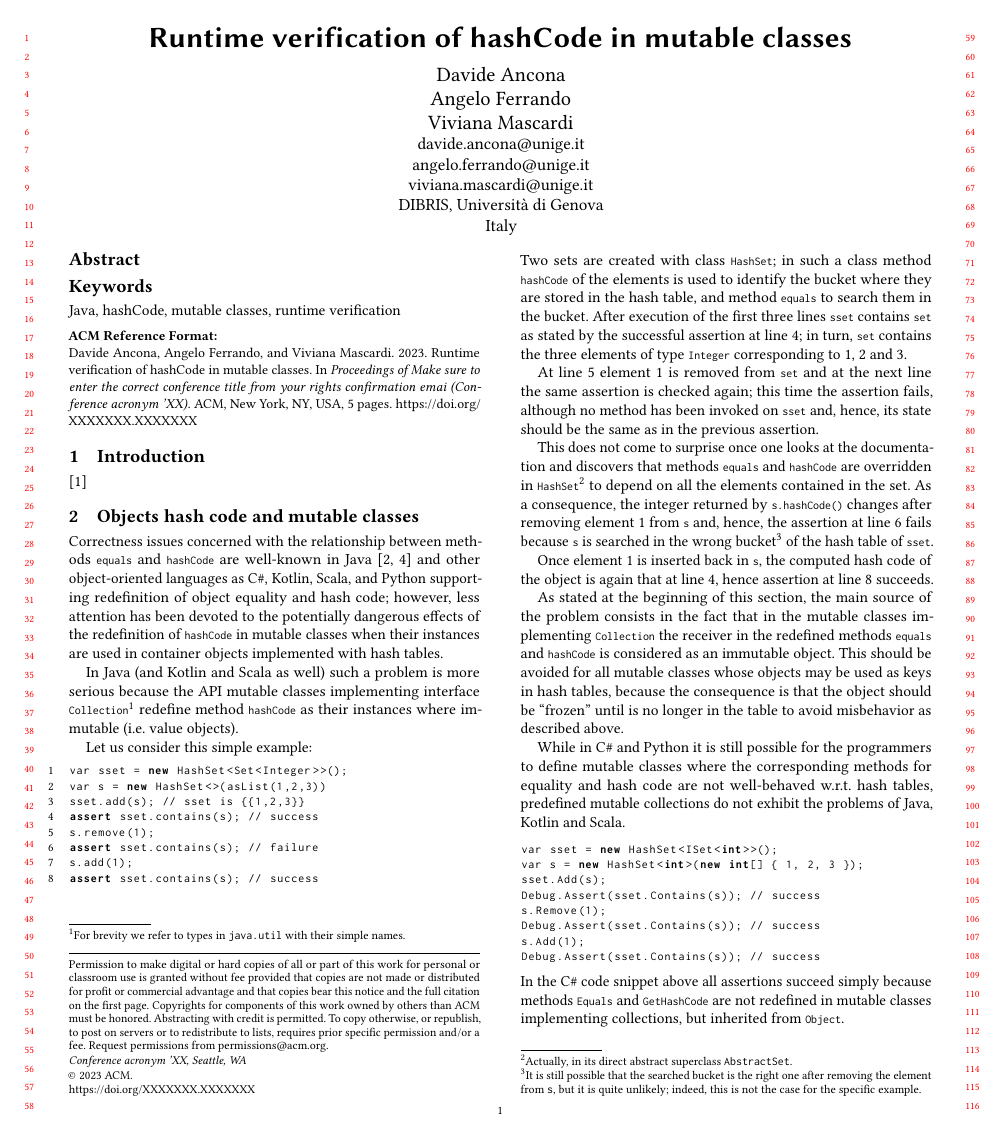
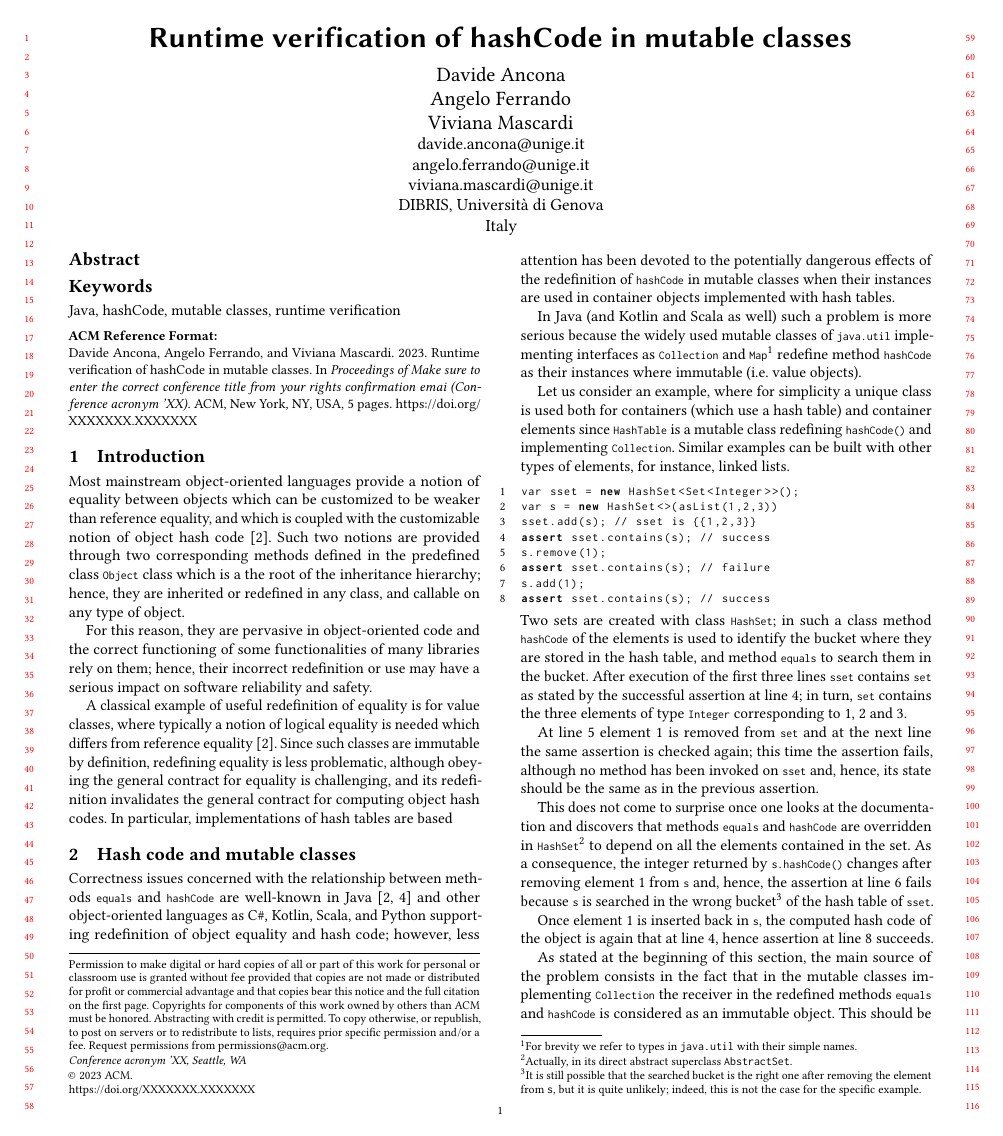
Before and after one commit to davideancona/ftfjp23, a LaTeX paper (main.tex, which reads example.tex, intro.tex): page 1 of 5. Compiled offline with pdfLaTeX.

Commit message:
submission modified:   example.tex modified:   intro.tex

```diff
--- a/example.tex
+++ b/example.tex
@@ -1,13 +1,16 @@
-\section{Objects hash code and mutable classes}\label{sec:example}
+\section{Hash code and mutable classes}\label{sec:example}
 
 Correctness issues concerned with the relationship between methods \lstinline{equals} and \lstinline{hashCode} are well-known
 in Java \cite{Bloch18,OkanoHSON19} and other object-oriented languages as C\#, Kotlin, Scala, and Python supporting redefinition
 of object equality and hash code; however, less attention has been devoted to the potentially dangerous effects of the redefinition of
 \lstinline{hashCode} in mutable classes when their instances are used in container objects implemented with hash tables.
 
-In Java (and Kotlin and Scala as well)  such a problem is more serious because the API mutable classes implementing interface \lstinline{Collection}\footnote{For brevity we refer to types in \lstinline{java.util} with their simple names.} redefine method \lstinline{hashCode} as their instances where immutable (i.e. value objects).
+In Java (and Kotlin and Scala as well)  such a problem is more serious because the widely used mutable classes of \lstinline{java.util}
+implementing interfaces as \lstinline{Collection} and \lstinline{Map}\footnote{For brevity we refer to types in \lstinline{java.util} with their simple names.}  redefine method \lstinline{hashCode} as their instances where immutable (i.e. value objects).
 
-Let us consider this simple example:
+Let us consider an example, where for simplicity a unique class is used both for containers (which use a hash table) and container elements
+since \lstinline{HashTable} is a mutable class redefining \lstinline{hashCode()} and implementing \lstinline{Collection}.
+Similar examples can be built with other types of elements, for instance, linked lists.
 \begin{lstlisting}[numbers=left]
 var sset = new HashSet<Set<Integer>>();
 var s = new HashSet<>(asList(1,2,3))
--- a/intro.tex
+++ b/intro.tex
@@ -1,3 +1,14 @@
 \section{Introduction}
 
-\cite{RML2021}
+Most mainstream object-oriented languages provide a notion of equality between objects which can be customized to be weaker than
+reference equality, and which is coupled with the customizable notion of object hash code \cite{Bloch18}. Such two notions are provided
+through two corresponding methods defined in the predefined class \lstinline{Object} class which is a the root of the inheritance hierarchy; hence,
+they are inherited or redefined in any class, and callable on any type of object.
+
+For this reason, they are pervasive in object-oriented code and the correct functioning of some functionalities of many libraries rely on them;
+hence, their incorrect redefinition or use may have a serious impact on software reliability and safety.
+
+A classical example of useful redefinition of equality is for value classes, where typically a notion of logical equality is needed which differs
+from reference equality \cite{Bloch18}. Since such classes are immutable by definition, redefining equality is less problematic, although
+obeying the general contract for equality is challenging, and its redefinition invalidates the general contract for computing object hash codes.
+In particular, implementations of hash tables are based
```
